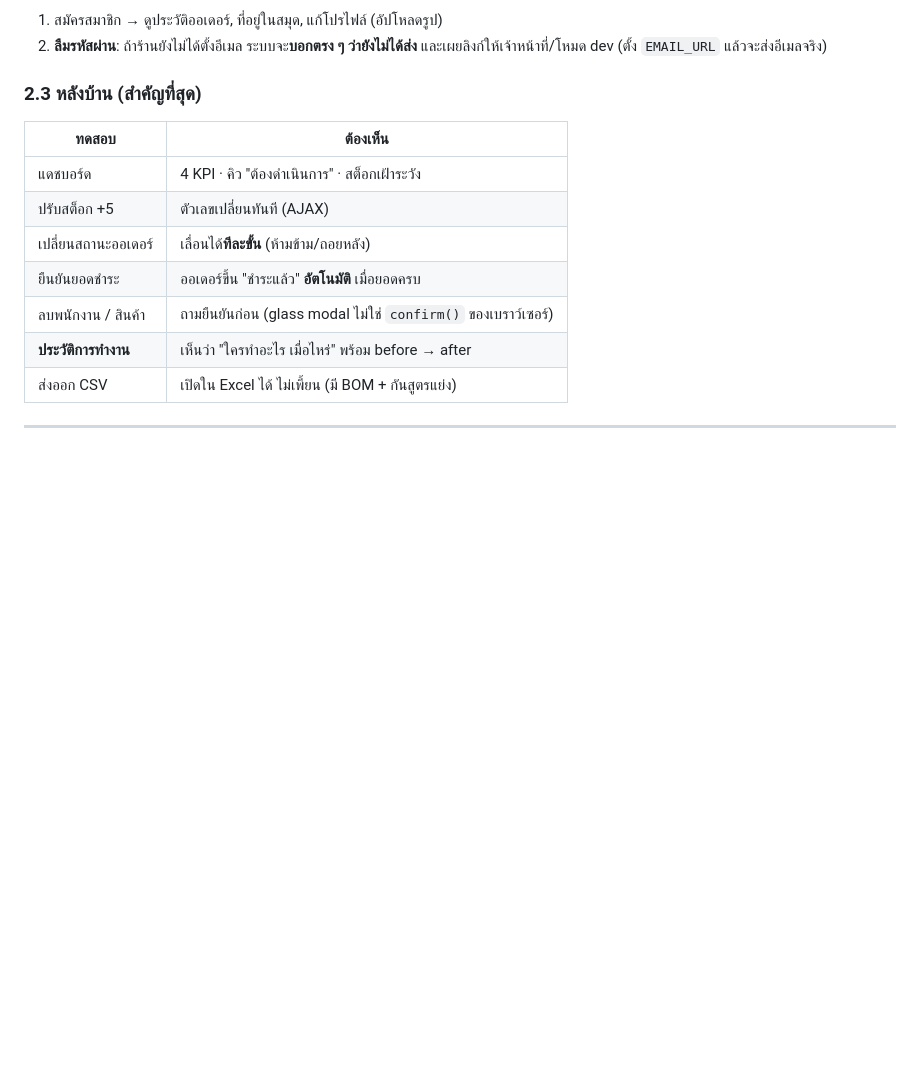
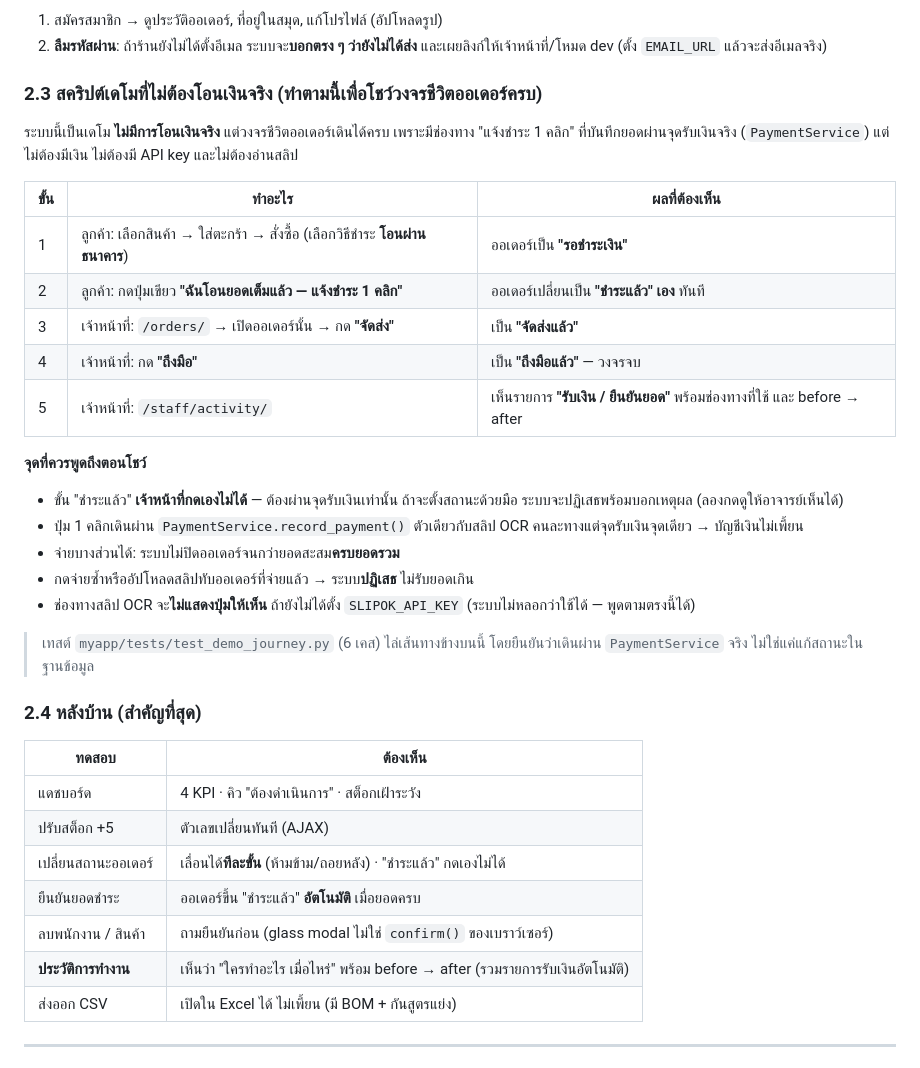
Before and after one commit to tammatatsky-ctrl/thammathad-shop, a Markdown page: SUBMISSION.md, the part around the change. Drawn GitHub-style; blank space fills up the shorter version.

Commit message:
docs: add a step-by-step demo script that needs no real payment

```diff
--- a/SUBMISSION.md
+++ b/SUBMISSION.md
@@ -42,15 +42,43 @@
 2. **ลืมรหัสผ่าน**: ถ้าร้านยังไม่ได้ตั้งอีเมล ระบบจะ**บอกตรง ๆ ว่ายังไม่ได้ส่ง**
    และเผยลิงก์ให้เจ้าหน้าที่/โหมด dev (ตั้ง `EMAIL_URL` แล้วจะส่งอีเมลจริง)
 
-### 2.3 หลังบ้าน (สำคัญที่สุด)
+### 2.3 สคริปต์เดโมที่ไม่ต้องโอนเงินจริง (ทำตามนี้เพื่อโชว์วงจรชีวิตออเดอร์ครบ)
+
+ระบบนี้เป็นเดโม **ไม่มีการโอนเงินจริง** แต่วงจรชีวิตออเดอร์เดินได้ครบ
+เพราะมีช่องทาง "แจ้งชำระ 1 คลิก" ที่บันทึกยอดผ่านจุดรับเงินจริง (`PaymentService`)
+แต่ไม่ต้องมีเงิน ไม่ต้องมี API key และไม่ต้องอ่านสลิป
+
+| ขั้น | ทำอะไร | ผลที่ต้องเห็น |
+|---|---|---|
+| 1 | ลูกค้า: เลือกสินค้า → ใส่ตะกร้า → สั่งซื้อ (เลือกวิธีชำระ **โอนผ่านธนาคาร**) | ออเดอร์เป็น **"รอชำระเงิน"** |
+| 2 | ลูกค้า: กดปุ่มเขียว **"ฉันโอนยอดเต็มแล้ว — แจ้งชำระ 1 คลิก"** | ออเดอร์เปลี่ยนเป็น **"ชำระแล้ว" เอง** ทันที |
+| 3 | เจ้าหน้าที่: `/orders/` → เปิดออเดอร์นั้น → กด **"จัดส่ง"** | เป็น **"จัดส่งแล้ว"** |
+| 4 | เจ้าหน้าที่: กด **"ถึงมือ"** | เป็น **"ถึงมือแล้ว"** — วงจรจบ |
+| 5 | เจ้าหน้าที่: `/staff/activity/` | เห็นรายการ **"รับเงิน / ยืนยันยอด"** พร้อมช่องทางที่ใช้ และ before → after |
+
+**จุดที่ควรพูดถึงตอนโชว์**
+
+- ขั้น "ชำระแล้ว" **เจ้าหน้าที่กดเองไม่ได้** — ต้องผ่านจุดรับเงินเท่านั้น
+  ถ้าจะตั้งสถานะด้วยมือ ระบบจะปฏิเสธพร้อมบอกเหตุผล (ลองกดดูให้อาจารย์เห็นได้)
+- ปุ่ม 1 คลิกเดินผ่าน `PaymentService.record_payment()` ตัวเดียวกับสลิป OCR
+  คนละทางแต่จุดรับเงินจุดเดียว → บัญชีเงินไม่เพี้ยน
+- จ่ายบางส่วนได้: ระบบไม่ปิดออเดอร์จนกว่ายอดสะสม**ครบยอดรวม**
+- กดจ่ายซ้ำหรืออัปโหลดสลิปทับออเดอร์ที่จ่ายแล้ว → ระบบ**ปฏิเสธ** ไม่รับยอดเกิน
+- ช่องทางสลิป OCR จะ**ไม่แสดงปุ่มให้เห็น** ถ้ายังไม่ได้ตั้ง `SLIPOK_API_KEY`
+  (ระบบไม่หลอกว่าใช้ได้ — พูดตามตรงนี้ได้)
+
+> เทสต์ `myapp/tests/test_demo_journey.py` (6 เคส) ไล่เส้นทางข้างบนนี้
+> โดยยืนยันว่าเดินผ่าน `PaymentService` จริง ไม่ใช่แค่แก้สถานะในฐานข้อมูล
+
+### 2.4 หลังบ้าน (สำคัญที่สุด)
 | ทดสอบ | ต้องเห็น |
 |---|---|
 | แดชบอร์ด | 4 KPI · คิว "ต้องดำเนินการ" · สต็อกเฝ้าระวัง |
 | ปรับสต็อก +5 | ตัวเลขเปลี่ยนทันที (AJAX) |
-| เปลี่ยนสถานะออเดอร์ | เลื่อนได้**ทีละขั้น** (ห้ามข้าม/ถอยหลัง) |
+| เปลี่ยนสถานะออเดอร์ | เลื่อนได้**ทีละขั้น** (ห้ามข้าม/ถอยหลัง) · "ชำระแล้ว" กดเองไม่ได้ |
 | ยืนยันยอดชำระ | ออเดอร์ขึ้น "ชำระแล้ว" **อัตโนมัติ** เมื่อยอดครบ |
 | ลบพนักงาน / สินค้า | ถามยืนยันก่อน (glass modal ไม่ใช่ `confirm()` ของเบราว์เซอร์) |
-| **ประวัติการทำงาน** | เห็นว่า "ใครทำอะไร เมื่อไหร่" พร้อม before → after |
+| **ประวัติการทำงาน** | เห็นว่า "ใครทำอะไร เมื่อไหร่" พร้อม before → after (รวมรายการรับเงินอัตโนมัติ) |
 | ส่งออก CSV | เปิดใน Excel ได้ ไม่เพี้ยน (มี BOM + กันสูตรแย่ง) |
 
 ---
```
